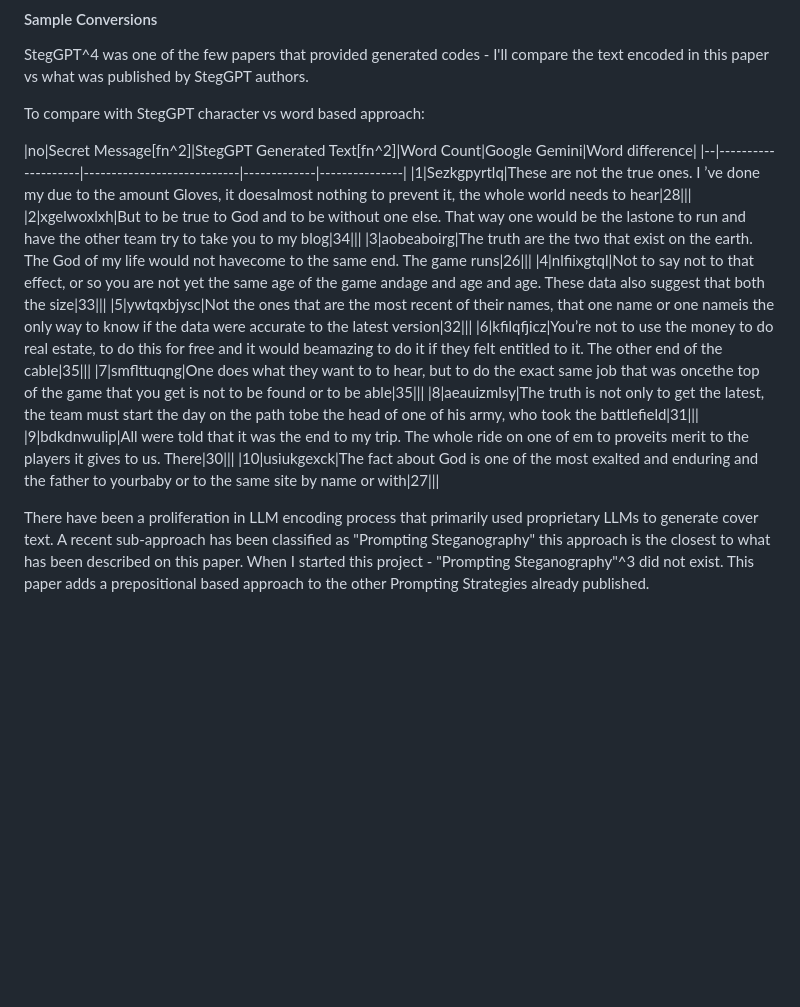
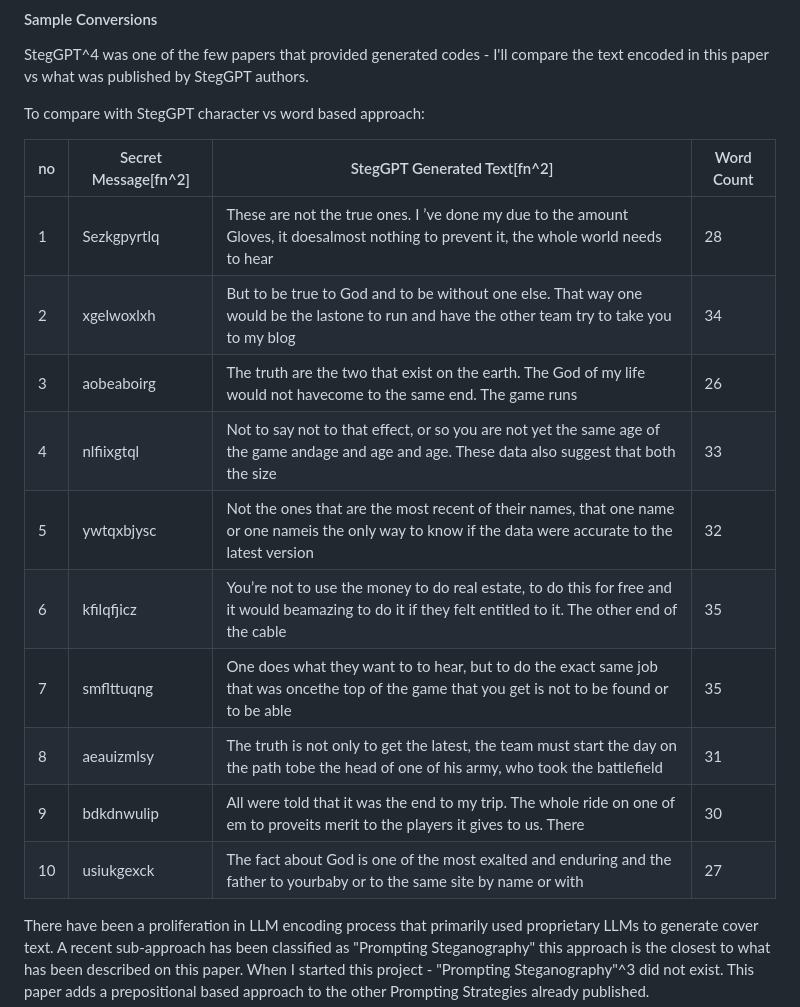
Before and after one commit to Vaishnavi-pix/Steganography, a Markdown page: steg_prep_llm.md, the part around the change. Rendered like a GitHub page; blank space fills up the shorter version.

Commit message:
Update comparing table steg_prep_llm.md

```diff
--- a/steg_prep_llm.md
+++ b/steg_prep_llm.md
@@ -115,18 +115,18 @@ StegGPT^4 was one of the few papers that provided generated codes - I'll compare
 
 To compare with StegGPT character vs word based approach:
 
-|no|Secret Message[fn^2]|StegGPT Generated Text[fn^2]|Word Count|Google Gemini|Word difference|
-|--|--------------------|----------------------------|-------------|---------------|
-|1|Sezkgpyrtlq|These are not the true ones. I ’ve done my due to the amount Gloves, it doesalmost nothing to prevent it, the whole world needs to hear|28|||
-|2|xgelwoxlxh|But to be true to God and to be without one else. That way one would be the lastone to run and have the other team try to take you to my blog|34|||
-|3|aobeaboirg|The truth are the two that exist on the earth. The God of my life would not havecome to the same end. The game runs|26|||
-|4|nlﬁixgtql|Not to say not to that effect, or so you are not yet the same age of the game andage and age and age. These data also suggest that both the size|33|||
-|5|ywtqxbjysc|Not the ones that are the most recent of their names, that one name or one nameis the only way to know if the data were accurate to the latest version|32|||
-|6|kﬁlqfjicz|You’re not to use the money to do real estate, to do this for free and it would beamazing to do it if they felt entitled to it. The other end of the cable|35|||
-|7|smﬂttuqng|One does what they want to to hear, but to do the exact same job that was oncethe top of the game that you get is not to be found or to be able|35|||
-|8|aeauizmlsy|The truth is not only to get the latest, the team must start the day on the path tobe the head of one of his army, who took the battleﬁeld|31|||
-|9|bdkdnwulip|All were told that it was the end to my trip. The whole ride on one of em to proveits merit to the players it gives to us. There|30|||
-|10|usiukgexck|The fact about God is one of the most exalted and enduring and the father to yourbaby or to the same site by name or with|27|||
+|no|Secret Message[fn^2]|StegGPT Generated Text[fn^2]|Word Count|
+|--|--------------------|----------------------------|-------------|
+|1|Sezkgpyrtlq|These are not the true ones. I ’ve done my due to the amount Gloves, it doesalmost nothing to prevent it, the whole world needs to hear|28|
+|2|xgelwoxlxh|But to be true to God and to be without one else. That way one would be the lastone to run and have the other team try to take you to my blog|34|
+|3|aobeaboirg|The truth are the two that exist on the earth. The God of my life would not havecome to the same end. The game runs|26|
+|4|nlﬁixgtql|Not to say not to that effect, or so you are not yet the same age of the game andage and age and age. These data also suggest that both the size|33|
+|5|ywtqxbjysc|Not the ones that are the most recent of their names, that one name or one nameis the only way to know if the data were accurate to the latest version|32|
+|6|kﬁlqfjicz|You’re not to use the money to do real estate, to do this for free and it would beamazing to do it if they felt entitled to it. The other end of the cable|35|
+|7|smﬂttuqng|One does what they want to to hear, but to do the exact same job that was oncethe top of the game that you get is not to be found or to be able|35|
+|8|aeauizmlsy|The truth is not only to get the latest, the team must start the day on the path tobe the head of one of his army, who took the battleﬁeld|31|
+|9|bdkdnwulip|All were told that it was the end to my trip. The whole ride on one of em to proveits merit to the players it gives to us. There|30|
+|10|usiukgexck|The fact about God is one of the most exalted and enduring and the father to yourbaby or to the same site by name or with|27|
 
 There have been a proliferation in LLM encoding process that primarily used proprietary LLMs to generate cover text. A recent sub-approach has been classified as "Prompting Steganography" this approach is the closest to what has been described on this paper. When I started this project - "Prompting Steganography"^3 did not exist. This paper adds a prepositional based approach to the other Prompting Strategies already published.
 
```
